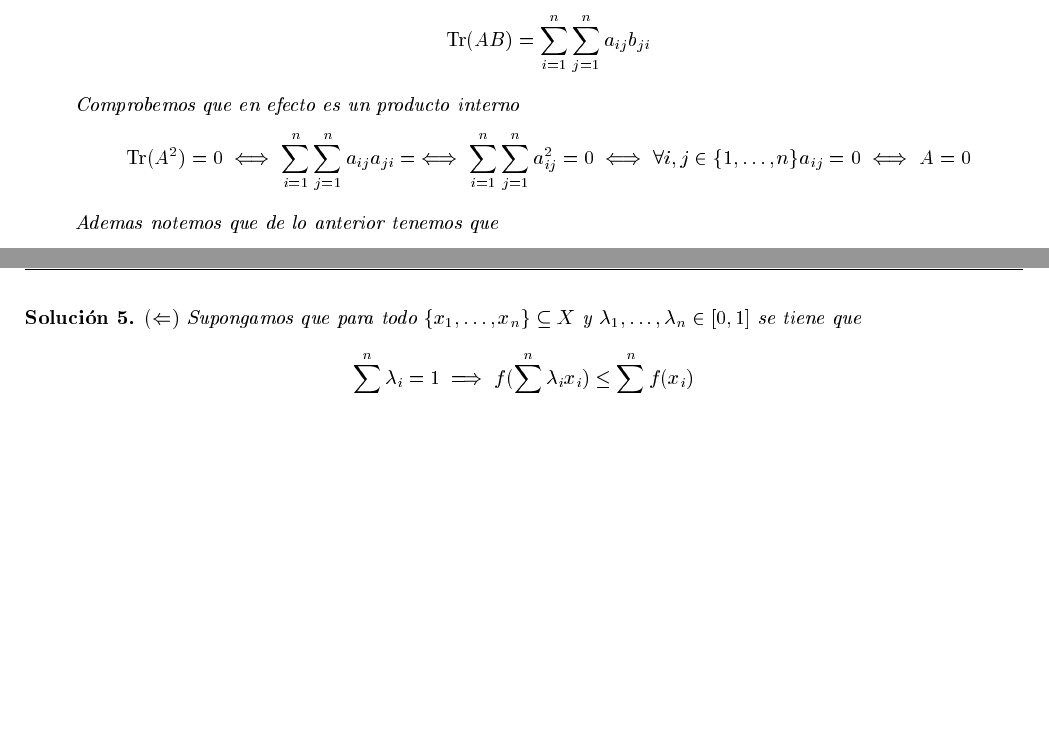
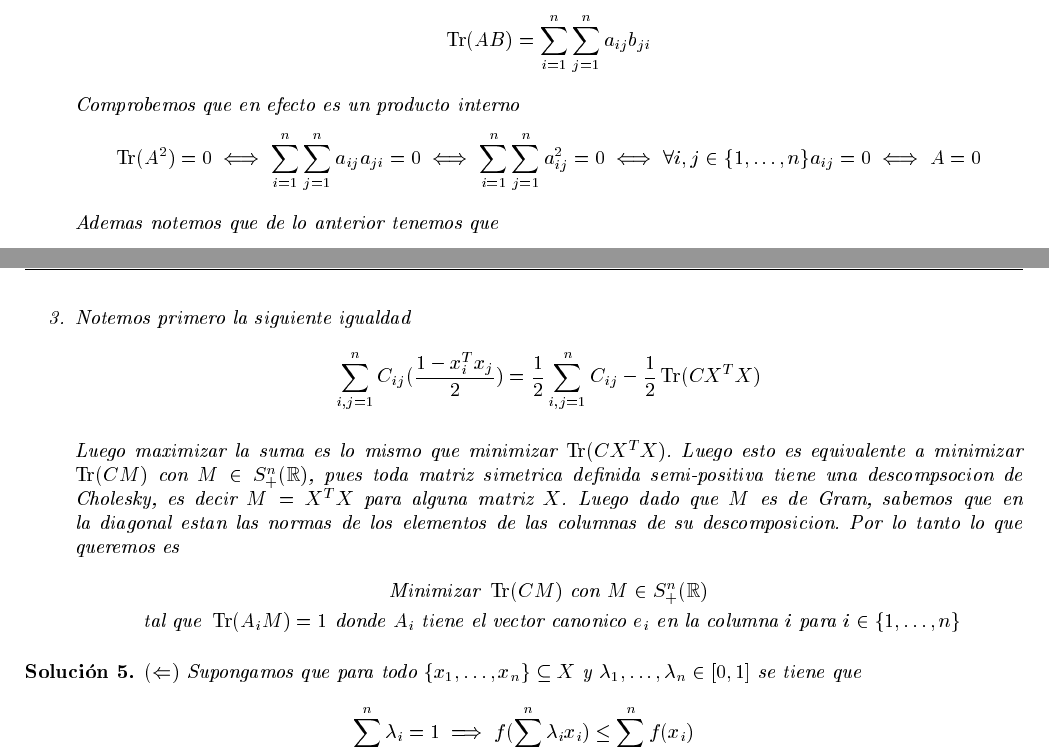
Before and after one commit to cokelito1/opti_no_lineal, a LaTeX problem sheet (tarea1.tex): two parts of pages 2 and 3 of 3, joined at a grey line, cut so that both start at the same text, the shorter picture padded with empty space. The pictures show the PDF file tarea1.pdf that the author committed with the source.

Commit message:
terminado

```diff
--- a/tarea1.tex
+++ b/tarea1.tex
@@ -103,7 +103,7 @@
 
           Comprobemos que en efecto es un producto interno
           \begin{equation*}
-            \tr(A^2) = 0 \iff \sum_{i = 1}^n \sum_{j = 1}^n a_{ij}a_{ji} = \iff \sum_{i = 1}^n \sum_{j = 1}^n a_{ij}^2 = 0 \iff \forall i,j \in \{1, \dots, n\} a_{ij} = 0 \iff A = 0
+            \tr(A^2) = 0 \iff \sum_{i = 1}^n \sum_{j = 1}^n a_{ij}a_{ji} = 0 \iff \sum_{i = 1}^n \sum_{j = 1}^n a_{ij}^2 = 0 \iff \forall i,j \in \{1, \dots, n\} a_{ij} = 0 \iff A = 0
           \end{equation*}
 
           Ademas notemos que de lo anterior tenemos que
@@ -140,6 +140,21 @@
           \begin{equation*}
             b^TPb = b^TX^TXb =(Xb)^TXb = ||Xb||^2 \geq 0
           \end{equation*}
+
+    \item
+          Notemos primero la siguiente igualdad
+          \begin{equation*}
+            \sum_{i,j = 1}^n C_{ij}(\frac{1 - x_i^T x_j}{2}) = \frac{1}{2} \sum_{i, j = 1}^n C_{ij} - \frac{1}{2} \tr(CX^TX)
+          \end{equation*}
+
+          Luego maximizar la suma es lo mismo que minimizar $\tr(CX^TX)$. Luego esto es
+          equivalente a minimizar $\tr(CM)$ con $M \in S_+^n(\RR)$, pues toda matriz
+          simetrica definida semi-positiva tiene una descompsocion de Cholesky, es decir
+          $M = X^TX$ para alguna matriz $X$. Luego dado que $M$ es de Gram, sabemos que
+          en la diagonal estan las normas de los elementos de las columnas de su descomposicion. Por lo tanto lo que queremos es
+          \begin{gather*}
+            \text{Minimizar } \tr(CM) \text{ con } M \in S^n_+(\RR)\\ \text{ tal que } \tr(A_iM) = 1 \text{ donde } A_i \text{ tiene el vector canonico } e_i \text{ en la columna }i \text{ para } i \in \{1, \dots, n\}
+          \end{gather*}
   \end{enumerate}
 \end{sol}
 
```
Also changed, not shown: tarea1.pdf.
